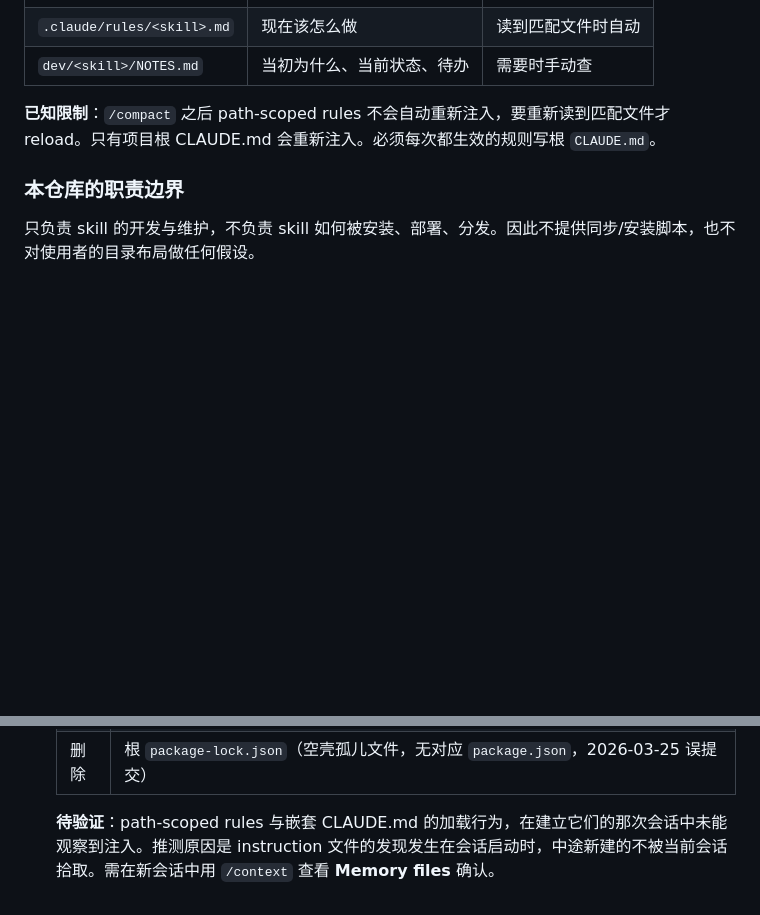
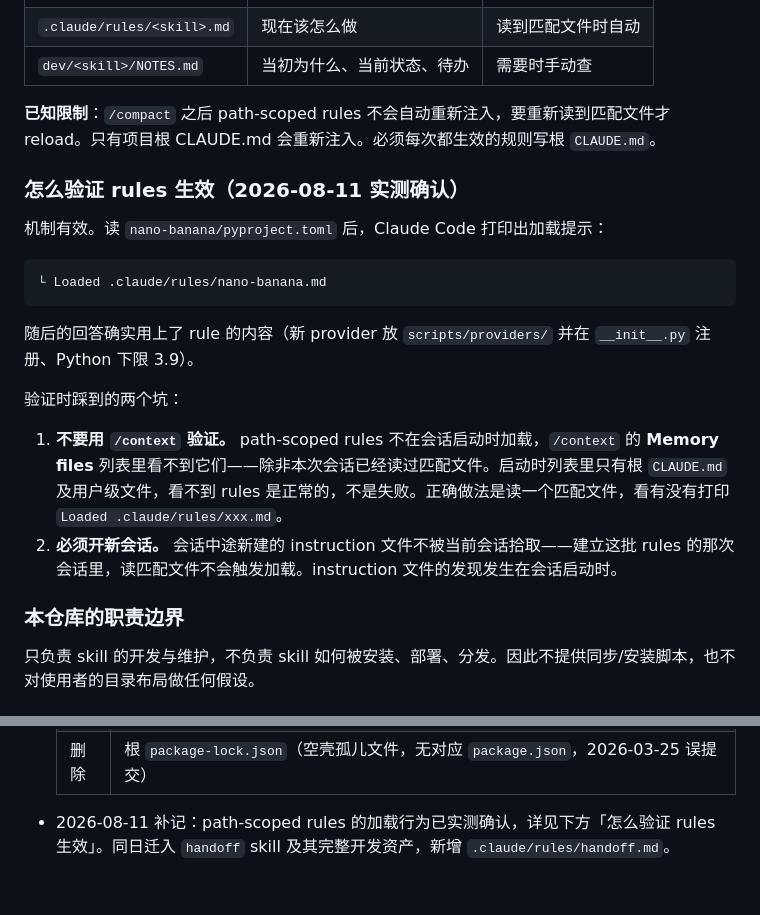
Before and after one commit to AsuraLG/my-ai-agent-skills, a Markdown page: dev/NOTES.md, 2 parts joined by grey strips. Drawn GitHub-style; blank space fills up the shorter version.

Commit message:
docs: 补记 path-scoped rules 的实测验证结论
建立 .claude/rules/ 时无法在同一会话验证其加载行为，当时留了「待验证」标记。
2026-08-11 在新会话中确认机制有效：读 nano-banana/pyproject.toml 后 Claude
Code 打印 "Loaded .claude/rules/nano-banana.md"，随后的回答确实用上了 rule
的内容。

同时修正一个我给错的验证方法：不能用 /context 验证。path-scoped rules 不在
会话启动时加载，Memory files 列表里看不到它们（除非本次会话已读过匹配文件），
看不到是正常的、不是失败。正确做法是读一个匹配文件，看有没有打印
"Loaded .claude/rules/xxx.md"。

另一个前提：必须开新会话。会话中途新建的 instruction 文件不被当前会话拾取，
这也解释了建立这批 rules 的那次会话里为什么观察不到注入。

Co-Authored-By: Claude Opus 5 (1M context) <noreply@anthropic.com>

````diff
--- a/dev/NOTES.md
+++ b/dev/NOTES.md
@@ -87,6 +87,21 @@ paths:
 
 **已知限制**：`/compact` 之后 path-scoped rules 不会自动重新注入，要重新读到匹配文件才 reload。只有项目根 CLAUDE.md 会重新注入。必须每次都生效的规则写根 `CLAUDE.md`。
 
+### 怎么验证 rules 生效（2026-08-11 实测确认）
+
+机制有效。读 `nano-banana/pyproject.toml` 后，Claude Code 打印出加载提示：
+
+```
+└ Loaded .claude/rules/nano-banana.md
+```
+
+随后的回答确实用上了 rule 的内容（新 provider 放 `scripts/providers/` 并在 `__init__.py` 注册、Python 下限 3.9）。
+
+验证时踩到的两个坑：
+
+1. **不要用 `/context` 验证。** path-scoped rules 不在会话启动时加载，`/context` 的 **Memory files** 列表里看不到它们——除非本次会话已经读过匹配文件。启动时列表里只有根 `CLAUDE.md` 及用户级文件，看不到 rules 是正常的，不是失败。正确做法是读一个匹配文件，看有没有打印 `Loaded .claude/rules/xxx.md`。
+2. **必须开新会话。** 会话中途新建的 instruction 文件不被当前会话拾取——建立这批 rules 的那次会话里，读匹配文件不会触发加载。instruction 文件的发现发生在会话启动时。
+
 ### 本仓库的职责边界
 
 只负责 skill 的开发与维护，不负责 skill 如何被安装、部署、分发。因此不提供同步/安装脚本，也不对使用者的目录布局做任何假设。
@@ -113,4 +128,4 @@ paths:
   | 删除 | `nano-banana/CLAUDE.md`、`wechat-article-fetch/CLAUDE.md`（内容按性质拆到 rules 与 NOTES） |
   | 删除 | 根 `package-lock.json`（空壳孤儿文件，无对应 `package.json`，2026-03-25 误提交） |
 
-  **待验证**：path-scoped rules 与嵌套 CLAUDE.md 的加载行为，在建立它们的那次会话中未能观察到注入。推测原因是 instruction 文件的发现发生在会话启动时，中途新建的不被当前会话拾取。需在新会话中用 `/context` 查看 **Memory files** 确认。
+- 2026-08-11 补记：path-scoped rules 的加载行为已实测确认，详见下方「怎么验证 rules 生效」。同日迁入 `handoff` skill 及其完整开发资产，新增 `.claude/rules/handoff.md`。
````
